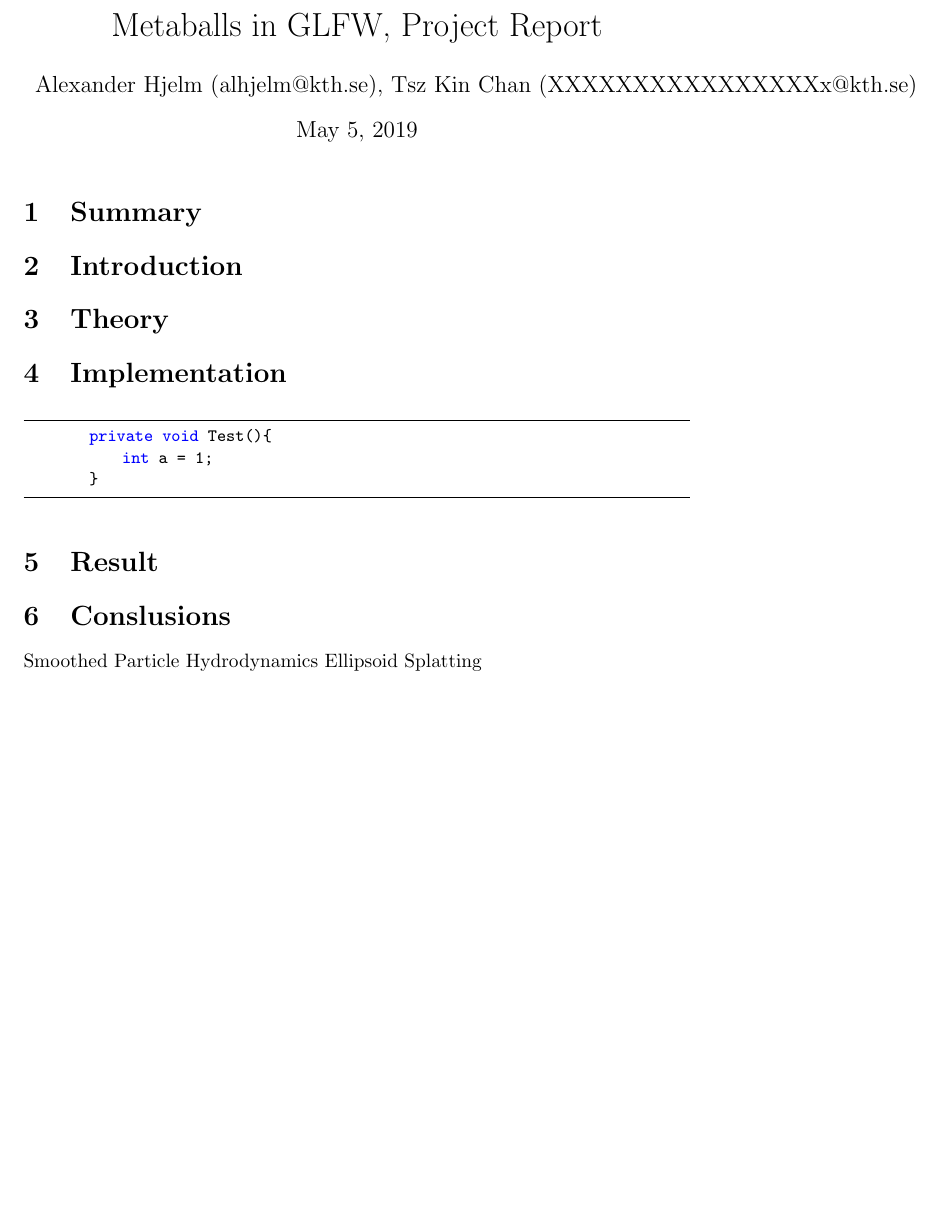
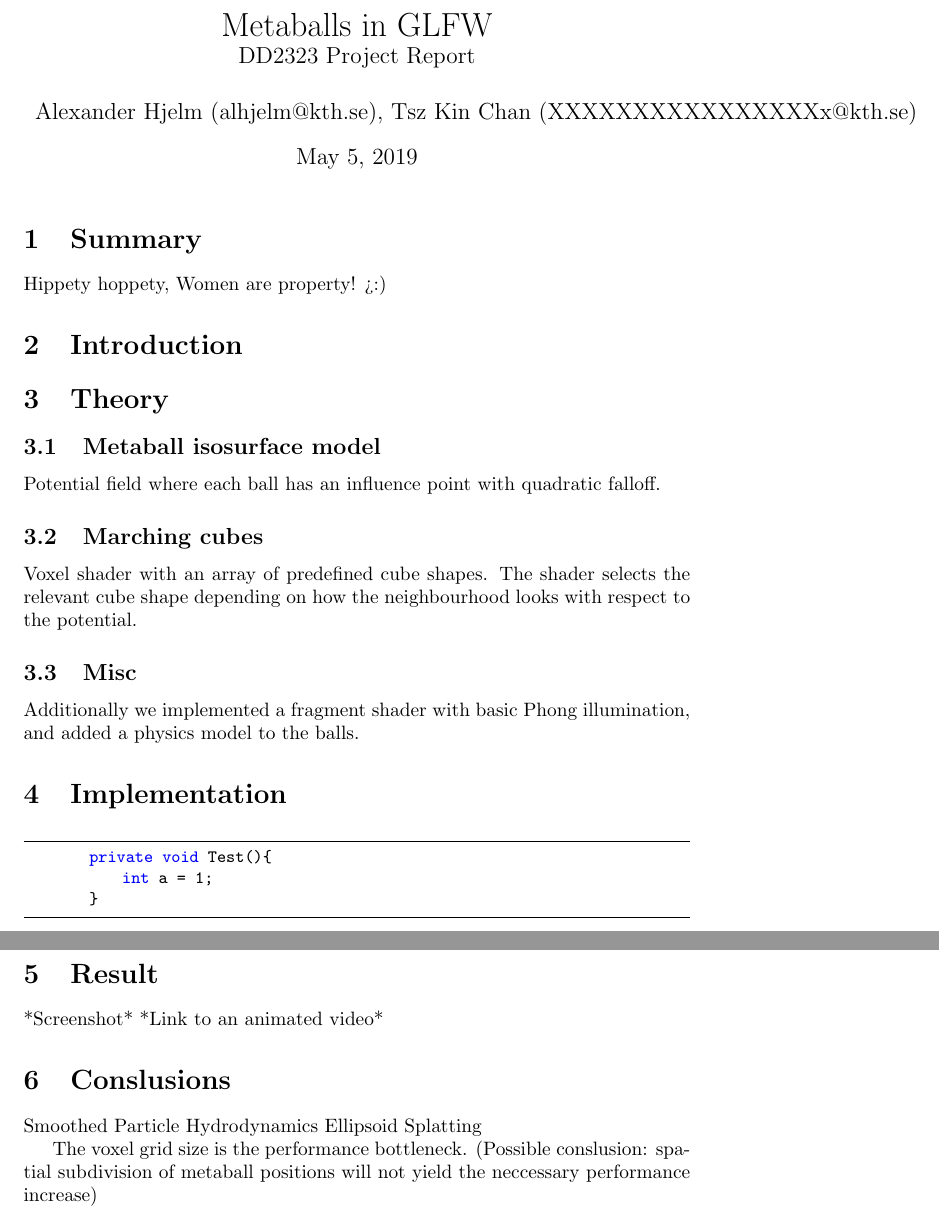
Before and after one commit to Alexander-Hjelm/metaballs-glfw, a LaTeX document (report/report.tex): part of the page before the commit and two parts of pages 1 and 2 of 2 after it, the two joined at a grey line, cut so that both start at the same text, the shorter picture padded with empty space. Compiled offline with pdfLaTeX.

Commit message:
Flesh out report outline

```diff
--- a/report/report.tex
+++ b/report/report.tex
@@ -26,18 +26,35 @@
   tabsize=3
 }
 
-\title{Metaballs in GLFW, Project Report}
-\author{Alexander Hjelm (alhjelm@kth.se), Tsz Kin Chan (XXXXXXXXXXXXXXXXx@kth.se)}
-\date{\today}
+\begin{document}
 
-\begin{document}
+    \title{%
+      Metaballs in GLFW \\
+      \large DD2323 Project Report \\}
+
+    \author{Alexander Hjelm (alhjelm@kth.se), Tsz Kin Chan (XXXXXXXXXXXXXXXXx@kth.se)}
+
+    \date{\today}
+
     \maketitle
 
+
     \section{Summary}
+    Hippety hoppety, Women are property! >:)
 
     \section{Introduction}
 
+
     \section{Theory}
+
+    \subsection{Metaball isosurface model}
+    Potential field where each ball has an influence point with quadratic falloff.
+
+    \subsection{Marching cubes}
+    Voxel shader with an array of predefined cube shapes. The shader selects the relevant cube shape depending on how the neighbourhood looks with respect to the potential.
+
+    \subsection{Misc}
+    Additionally we implemented a fragment shader with basic Phong illumination, and added a physics model to the balls.
 
     \section{Implementation}
         \begin{lstlisting}
@@ -47,10 +64,15 @@
         \end{lstlisting}
 
     \section{Result}
+    *Screenshot*
+    *Link to an animated video*
 
     \section{Conslusions}
 
     Smoothed Particle Hydrodynamics
     Ellipsoid Splatting
 
+    The voxel grid size is the performance bottleneck.
+    (Possible conslusion: spatial subdivision of metaball positions will not yield the neccessary performance increase)
+
 \end{document}
```
